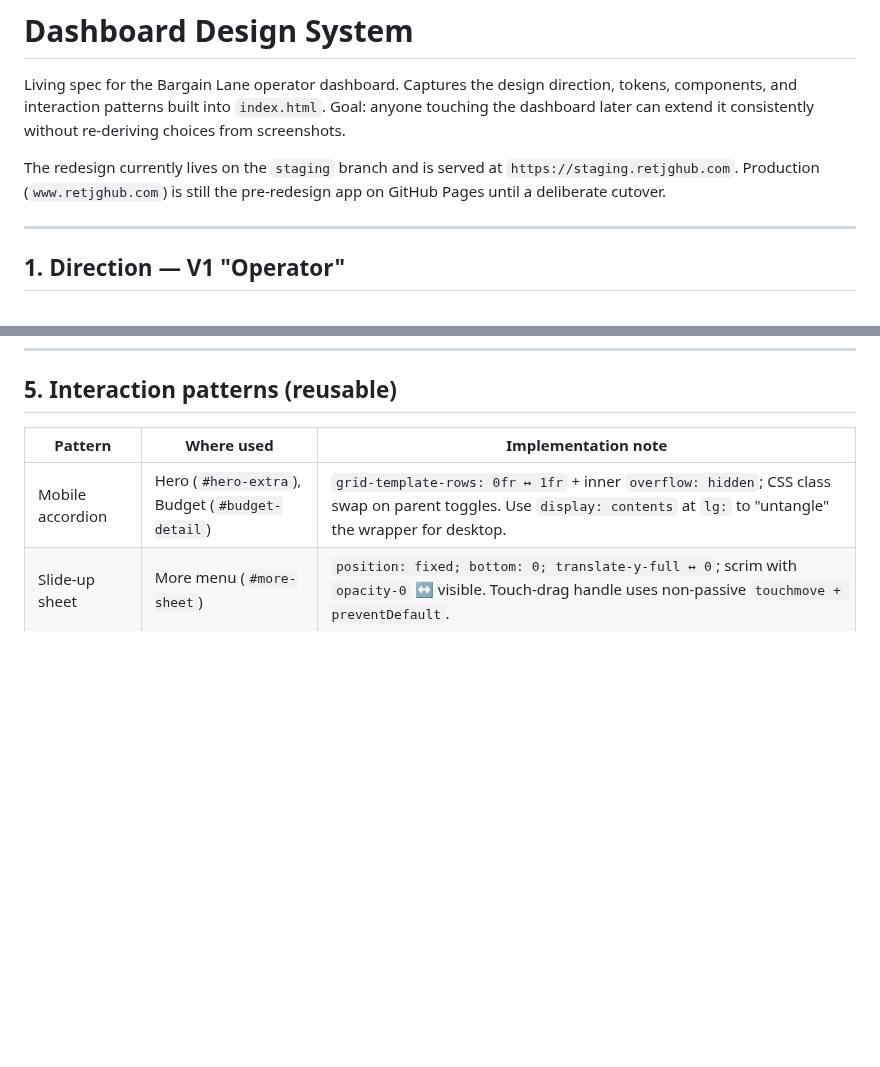
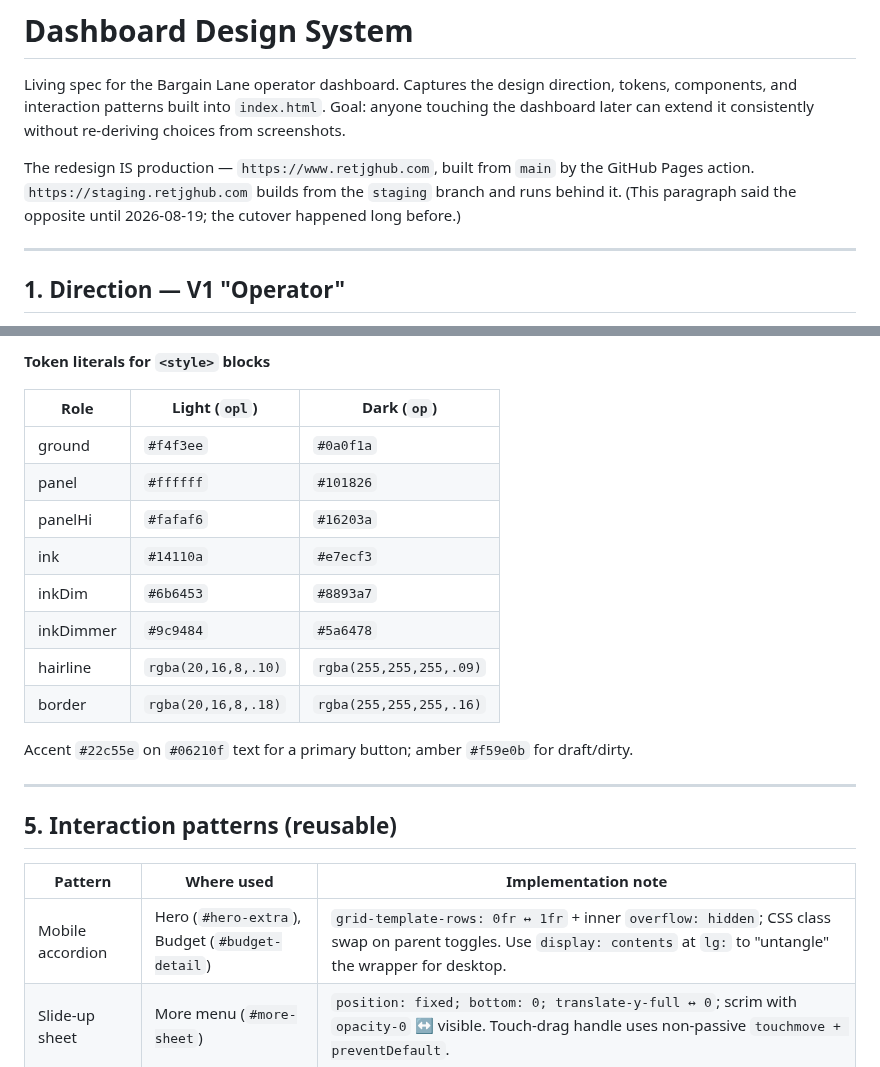
Before and after one commit to Droidan1/labor-dashboard, a Markdown page: DESIGN.md, 2 parts joined by grey strips. Drawn GitHub-style; blank space fills up the shorter version.

```diff
--- a/DESIGN.md
+++ b/DESIGN.md
@@ -5,9 +5,10 @@ direction, tokens, components, and interaction patterns built into
 `index.html`. Goal: anyone touching the dashboard later can extend it
 consistently without re-deriving choices from screenshots.
 
-The redesign currently lives on the `staging` branch and is served at
-`https://staging.retjghub.com`. Production (`www.retjghub.com`) is still
-the pre-redesign app on GitHub Pages until a deliberate cutover.
+The redesign IS production — `https://www.retjghub.com`, built from `main`
+by the GitHub Pages action. `https://staging.retjghub.com` builds from the
+`staging` branch and runs behind it. (This paragraph said the opposite until
+2026-08-19; the cutover happened long before.)
 
 ---
 
@@ -333,3 +420,22 @@ to no-op (card no longer has a click handler).
+**Token literals for `<style>` blocks**
+
+
+| Role | Light (`opl`) | Dark (`op`) |
+|---|---|---|
+| ground | `#f4f3ee` | `#0a0f1a` |
+| panel | `#ffffff` | `#101826` |
+| panelHi | `#fafaf6` | `#16203a` |
+| ink | `#14110a` | `#e7ecf3` |
+| inkDim | `#6b6453` | `#8893a7` |
+| inkDimmer | `#9c9484` | `#5a6478` |
+| hairline | `rgba(20,16,8,.10)` | `rgba(255,255,255,.09)` |
+| border | `rgba(20,16,8,.18)` | `rgba(255,255,255,.16)` |
+
+Accent `#22c55e` on `#06210f` text for a primary button; amber `#f59e0b` for
+draft/dirty.
+
+---
+
 ## 5. Interaction patterns (reusable)
 
 | Pattern | Where used | Implementation note |
```
Also changed, not shown: other parts of DESIGN.md (+86 -0 lines), CLAUDE.md (+13 -0 lines).
